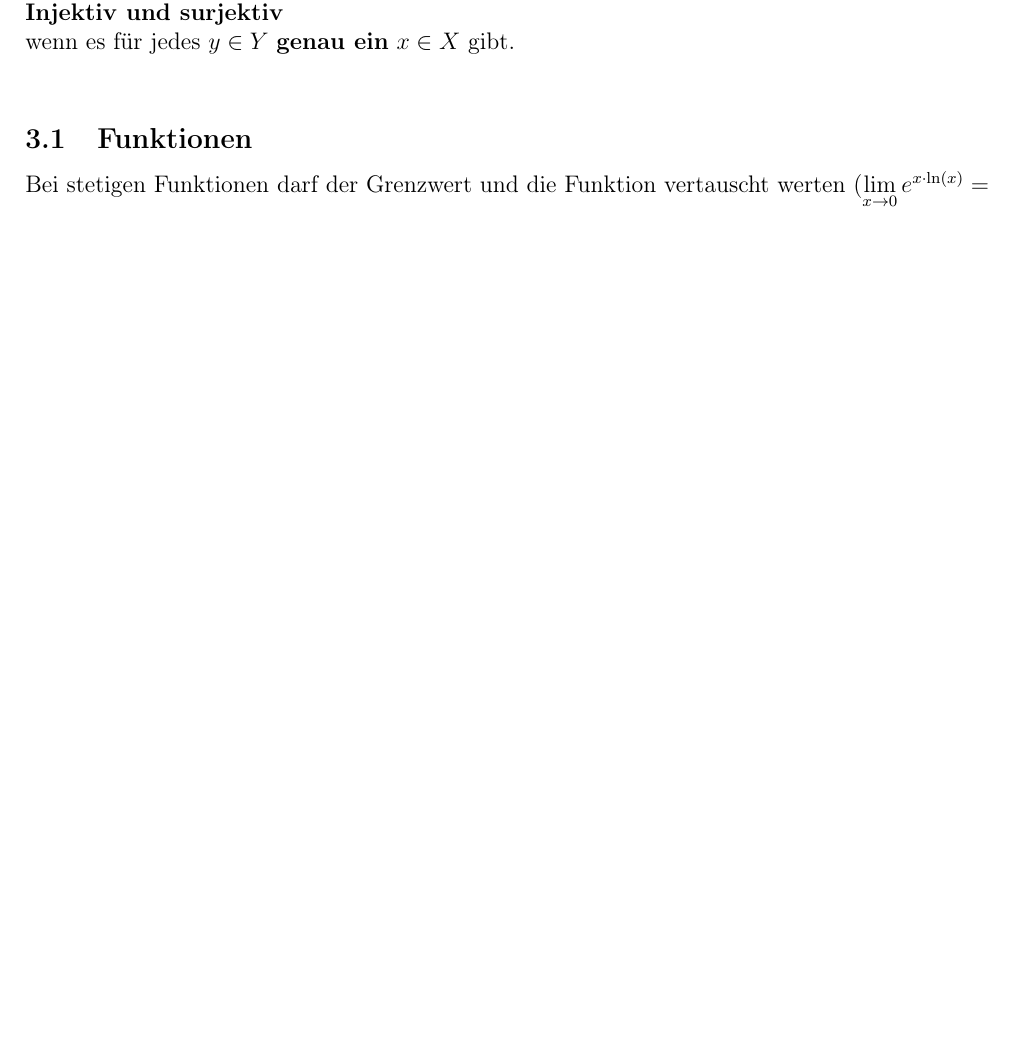
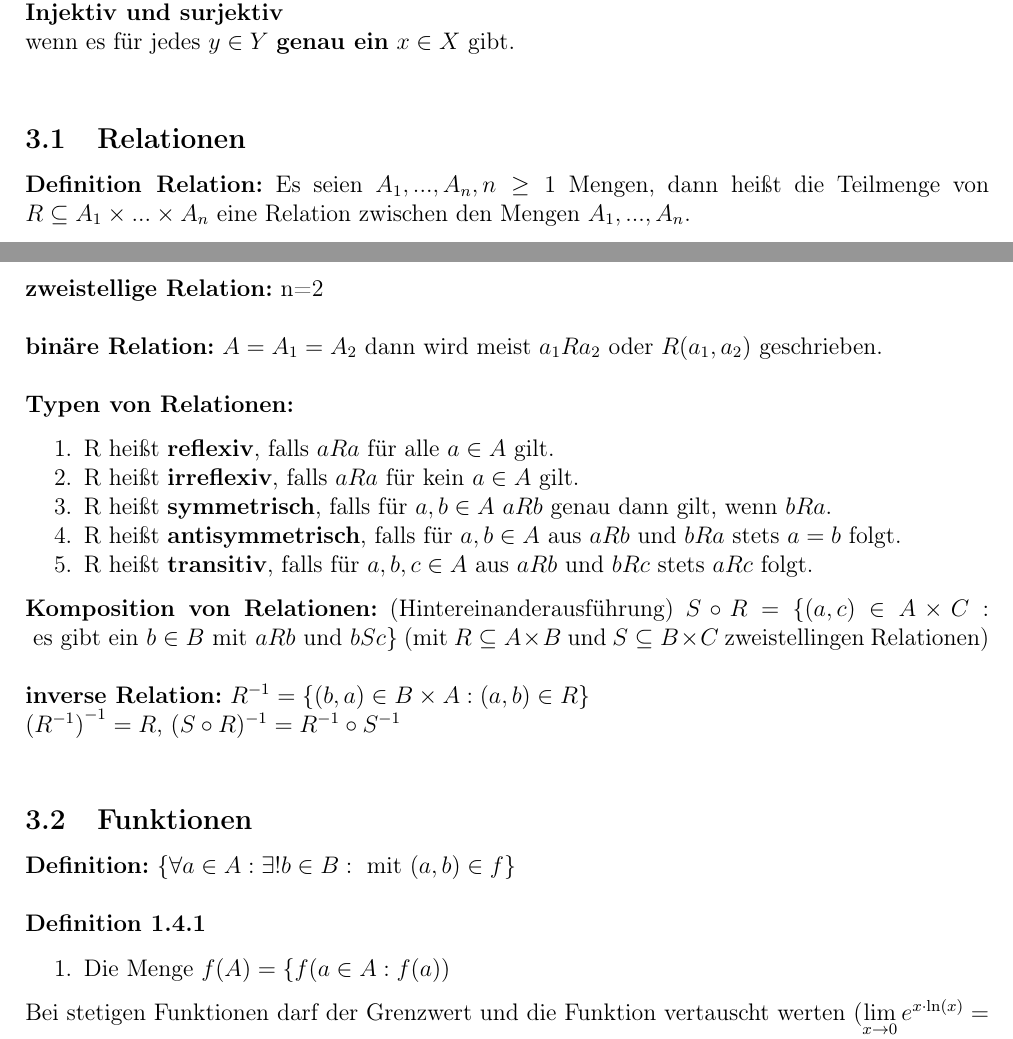
Before and after one commit to Johnny122133/Mitschriften_Uni, a LaTeX document (Mathe_für_Physik_Wissenssammlung/main.tex, which reads Mathe_für_Physik_Wissenssammlung/tex/Funktionen.tex): part of page 3 of 6 before the commit and two parts of pages 3 and 4 of 7 after it, the two joined at a grey line, cut so that both start at the same text, the shorter picture padded with empty space. Compiled offline with pdfLaTeX.

Commit message:
mathe changes

```diff
--- a/Mathe_für_Physik_Wissenssammlung/tex/Funktionen.tex
+++ b/Mathe_für_Physik_Wissenssammlung/tex/Funktionen.tex
@@ -16,6 +16,35 @@ $\bm{\forall y \in Y : \exists ! \  x \in X:f(x)=y}$\\
 wenn es für jedes $y\in Y$  \textbf{genau ein} $x \in X$ gibt.\\
 %wenn es auf jeder gedachten Horizontalen in der Zielmenge \textbf{genau einen Schnittpunkt} mit der Funktion gibt.\\
 
+\subsection{Relationen}
+\textbf{Definition Relation:} Es seien $A_1, ..., A_n, n\geq 1$ Mengen, dann heißt die Teilmenge von $R \subseteq A_1 \times ... \times A_n$ eine Relation zwischen den Mengen $A_1,...,A_n$.\\
+\textbf{zweistellige Relation:} n=2\\
+
+\textbf{binäre Relation:} $A=A_1=A_2$ dann wird meist $a_1Ra_2$ oder $R(a_1,a_2)$ geschrieben.\\
+
+\textbf{Typen von Relationen:}
+\begin{enumerate}
+    \item R heißt \textbf{reflexiv}, falls $aRa$ für alle $a\in A$ gilt.
+    \item R heißt \textbf{irreflexiv}, falls $aRa$ für kein $a\in A$ gilt.
+    \item R heißt \textbf{symmetrisch}, falls für $a,b \in A\ aRb$ genau dann gilt, wenn $bRa$.
+    \item R heißt \textbf{antisymmetrisch}, falls für $a,b \in A$ aus $aRb$ und $bRa$ stets $a=b$ folgt.
+    \item R heißt \textbf{transitiv}, falls für $a,b,c \in A $ aus $aRb$ und $bRc$ stets $aRc$ folgt.
+\end{enumerate}
+
+\textbf{Komposition von Relationen:} (Hintereinanderausführung) $S\circ R = \{(a,c) \in A\times C : \text{ es gibt ein }b\in B \text{ mit } aRb \text{ und } bSc \}$ (mit $R\subseteq A\times B$ und $S \subseteq B\times C$ zweistellingen Relationen)\\
+
+\textbf{inverse Relation:} $R^{-1}= \{(b,a) \in B\times A:(a,b)\in R\}$\\
+${(R^{-1})}^{-1} = R$, $(S \circ R)^{-1} = R^{-1} \circ S^{-1}$\\
+
+
+
 \subsection{Funktionen}
 
+\textbf{Definition:} $\{\forall a \in A: \exists ! b\in B : \text{ mit } (a,b)\in f\}$\\
+
+\textbf{Definition 1.4.1}
+\begin{enumerate}
+    \item Die Menge $f(A) = \{f(a \in A : f(a))$
+\end{enumerate}
+
 Bei stetigen Funktionen darf der Grenzwert und die Funktion vertauscht werten ($\lim\limits_{x\to 0 }e^{x\cdot \ln (x)}=e^{\lim\limits_{x\to 0 }x\cdot \ln(x)}$).
```
Also changed, not shown: Mathe_für_Physik_Wissenssammlung/.tmp/main.pdf.
